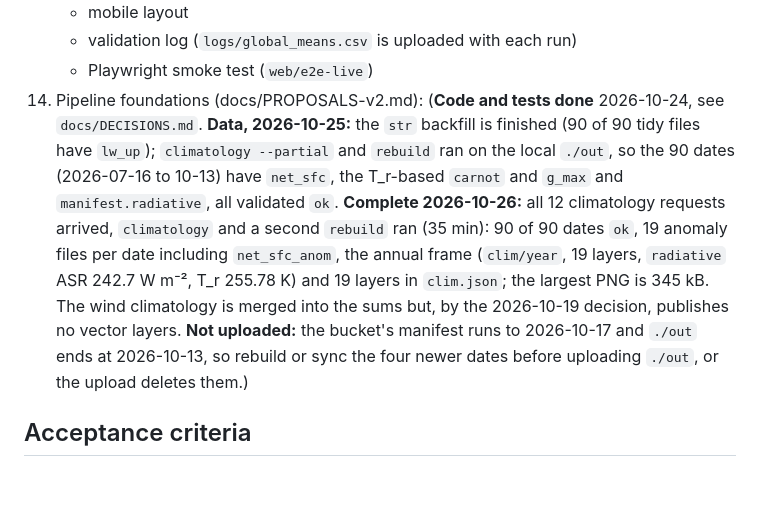
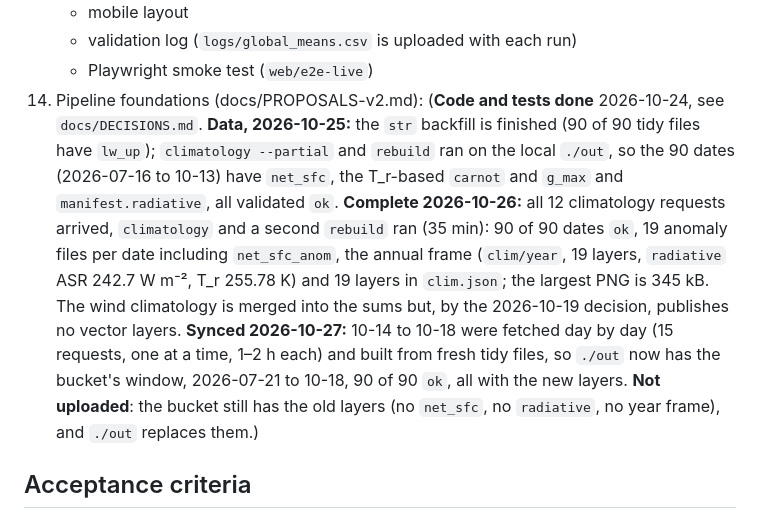
Before and after one commit to scra88le/twoenginesandanocean, a Markdown page: CLAUDE.md, the part around the change. GitHub-like rendering; blank space fills up the shorter version.

```diff
--- a/CLAUDE.md
+++ b/CLAUDE.md
@@ -429,7 +429,7 @@ Phone layout under 700 px:
     - mobile layout
     - validation log (`logs/global_means.csv` is uploaded with each run)
     - Playwright smoke test (`web/e2e-live`)
-14. Pipeline foundations (docs/PROPOSALS-v2.md): (**Code and tests done** 2026-10-24, see `docs/DECISIONS.md`. **Data, 2026-10-25:** the `str` backfill is finished (90 of 90 tidy files have `lw_up`); `climatology --partial` and `rebuild` ran on the local `./out`, so the 90 dates (2026-07-16 to 10-13) have `net_sfc`, the T_r-based `carnot` and `g_max` and `manifest.radiative`, all validated `ok`. **Complete 2026-10-26:** all 12 climatology requests arrived, `climatology` and a second `rebuild` ran (35 min): 90 of 90 dates `ok`, 19 anomaly files per date including `net_sfc_anom`, the annual frame (`clim/year`, 19 layers, `radiative` ASR 242.7 W m⁻², T_r 255.78 K) and 19 layers in `clim.json`; the largest PNG is 345 kB. The wind climatology is merged into the sums but, by the 2026-10-19 decision, publishes no vector layers. **Not uploaded:** the bucket's manifest runs to 2026-10-17 and `./out` ends at 2026-10-13, so rebuild or sync the four newer dates before uploading `./out`, or the upload deletes them.)
+14. Pipeline foundations (docs/PROPOSALS-v2.md): (**Code and tests done** 2026-10-24, see `docs/DECISIONS.md`. **Data, 2026-10-25:** the `str` backfill is finished (90 of 90 tidy files have `lw_up`); `climatology --partial` and `rebuild` ran on the local `./out`, so the 90 dates (2026-07-16 to 10-13) have `net_sfc`, the T_r-based `carnot` and `g_max` and `manifest.radiative`, all validated `ok`. **Complete 2026-10-26:** all 12 climatology requests arrived, `climatology` and a second `rebuild` ran (35 min): 90 of 90 dates `ok`, 19 anomaly files per date including `net_sfc_anom`, the annual frame (`clim/year`, 19 layers, `radiative` ASR 242.7 W m⁻², T_r 255.78 K) and 19 layers in `clim.json`; the largest PNG is 345 kB. The wind climatology is merged into the sums but, by the 2026-10-19 decision, publishes no vector layers. **Synced 2026-10-27:** 10-14 to 10-18 were fetched day by day (15 requests, one at a time, 1–2 h each) and built from fresh tidy files, so `./out` now has the bucket's window, 2026-07-21 to 10-18, 90 of 90 `ok`, all with the new layers. **Not uploaded**: the bucket still has the old layers (no `net_sfc`, no `radiative`, no year frame), and `./out` replaces them.)
 
 ## Acceptance criteria
 
```
Also changed, not shown: docs/DECISIONS.md (+6 -0 lines).
